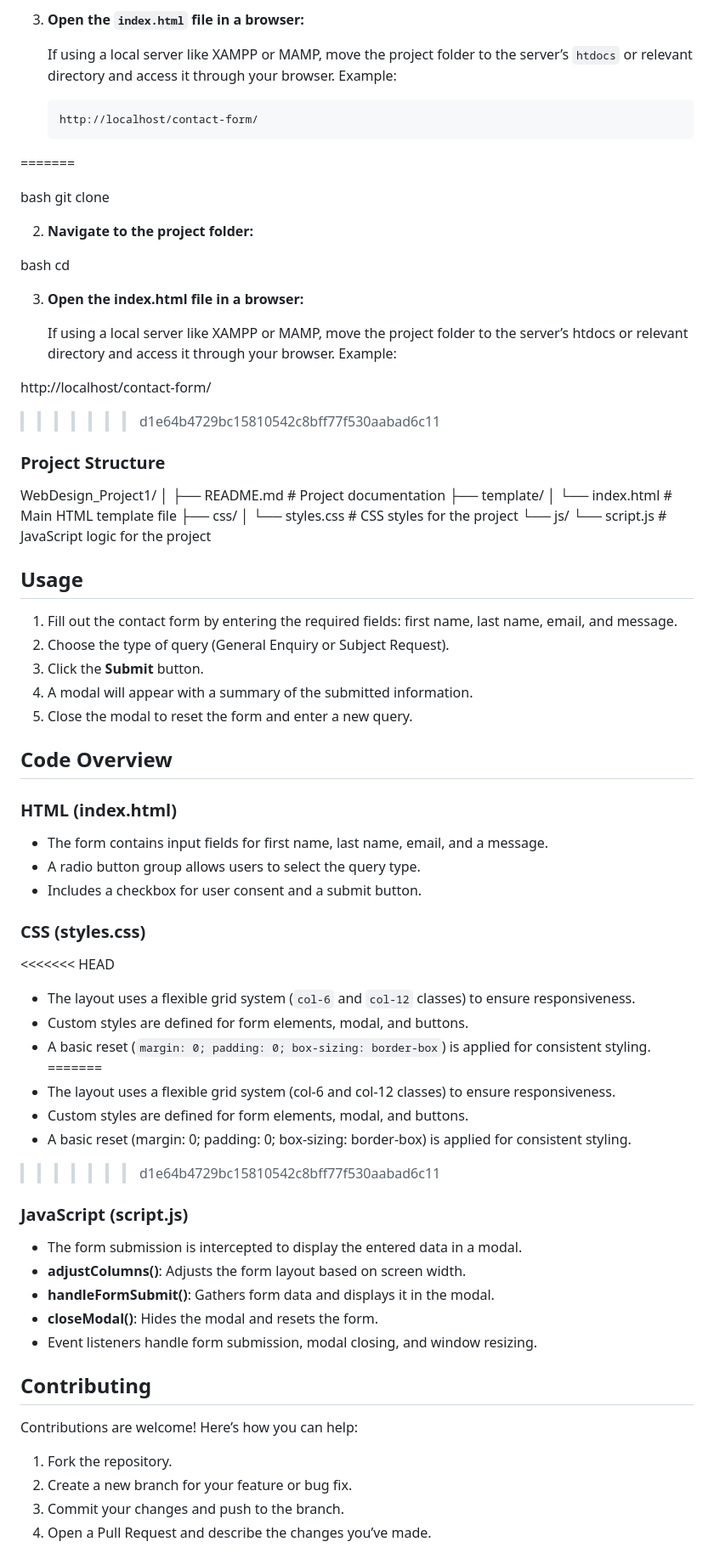
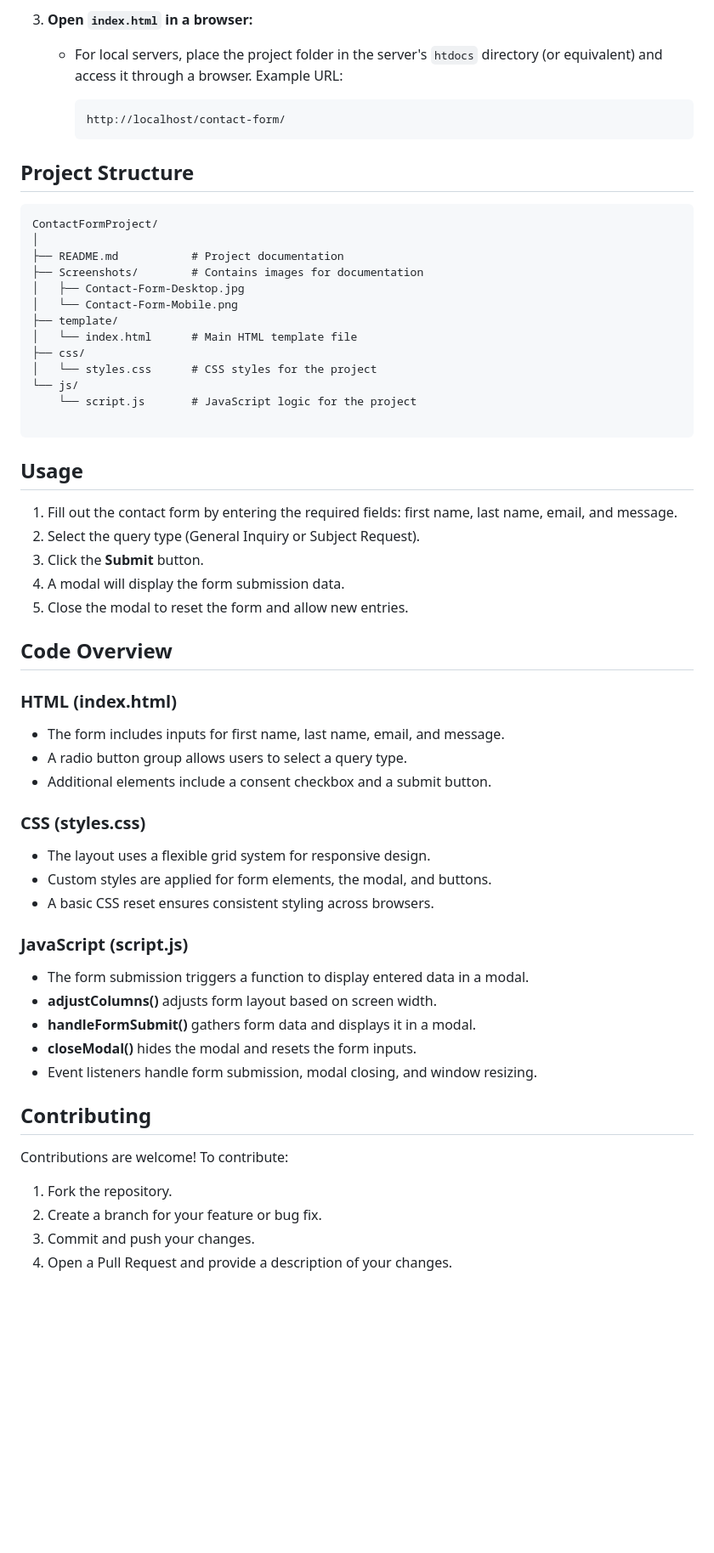
Before and after one commit to ewache04/Contact_Form, a Markdown page: README.md, the part around one of its changes. Shown at 85% size. GitHub-like rendering; blank space fills up the shorter version.

````diff
--- a/README.md
+++ b/README.md
@@ -56,78 +62,66 @@ To run this project on your local machine, follow these steps:
 
-3. **Open the `index.html` file in a browser:**
+3. **Open `index.html` in a browser:**
 
-    If using a local server like XAMPP or MAMP, move the project folder to the server’s `htdocs` or relevant directory and access it through your browser. Example:
+   - For local servers, place the project folder in the server's `htdocs` directory (or equivalent) and access it through a browser. Example URL:
 
-    ```
-    http://localhost/contact-form/
-    ```
-=======
+     ```
+     http://localhost/contact-form/
+     ```
 
-bash
-    git clone <repository-url goes here>
+## Project Structure
 
+```
+ContactFormProject/
+│
+├── README.md           # Project documentation
+├── Screenshots/        # Contains images for documentation
+│   ├── Contact-Form-Desktop.jpg
+│   └── Contact-Form-Mobile.png
+├── template/
+│   └── index.html      # Main HTML template file
+├── css/
+│   └── styles.css      # CSS styles for the project
+└── js/
+    └── script.js       # JavaScript logic for the project
 
-2. **Navigate to the project folder:**
-
-
-bash
-    cd <project-folder name goes here>
-
-
-3. **Open the index.html file in a browser:**
-
-    If using a local server like XAMPP or MAMP, move the project folder to the server’s htdocs or relevant directory and access it through your browser. Example:
-
-
-http://localhost/contact-form/
-
->>>>>>> d1e64b4729bc15810542c8bff77f530aabad6c11
-
-### Project Structure
-WebDesign_Project1/ │ ├── README.md # Project documentation ├── template/ │ └── index.html # Main HTML template file ├── css/ │ └── styles.css # CSS styles for the project └── js/ └── script.js # JavaScript logic for the project
+```
 
 ## Usage
 
 1. Fill out the contact form by entering the required fields: first name, last name, email, and message.
-2. Choose the type of query (General Enquiry or Subject Request).
+2. Select the query type (General Inquiry or Subject Request).
 3. Click the **Submit** button.
-4. A modal will appear with a summary of the submitted information.
-5. Close the modal to reset the form and enter a new query.
+4. A modal will display the form submission data.
+5. Close the modal to reset the form and allow new entries.
 
 ## Code Overview
 
 ### HTML (index.html)
 
-- The form contains input fields for first name, last name, email, and a message.
-- A radio button group allows users to select the query type.
-- Includes a checkbox for user consent and a submit button.
+- The form includes inputs for first name, last name, email, and message.
+- A radio button group allows users to select a query type.
+- Additional elements include a consent checkbox and a submit button.
 
 ### CSS (styles.css)
 
-<<<<<<< HEAD
-- The layout uses a flexible grid system (`col-6` and `col-12` classes) to ensure responsiveness.
-- Custom styles are defined for form elements, modal, and buttons.
-- A basic reset (`margin: 0; padding: 0; box-sizing: border-box`) is applied for consistent styling.
-=======
-- The layout uses a flexible grid system (col-6 and col-12 classes) to ensure responsiveness.
-- Custom styles are defined for form elements, modal, and buttons.
-- A basic reset (margin: 0; padding: 0; box-sizing: border-box) is applied for consistent styling.
->>>>>>> d1e64b4729bc15810542c8bff77f530aabad6c11
+- The layout uses a flexible grid system for responsive design.
+- Custom styles are applied for form elements, the modal, and buttons.
+- A basic CSS reset ensures consistent styling across browsers.
 
 ### JavaScript (script.js)
 
-- The form submission is intercepted to display the entered data in a modal.
-- **adjustColumns()**: Adjusts the form layout based on screen width.
-- **handleFormSubmit()**: Gathers form data and displays it in the modal.
-- **closeModal()**: Hides the modal and resets the form.
+- The form submission triggers a function to display entered data in a modal.
+- **adjustColumns()** adjusts form layout based on screen width.
+- **handleFormSubmit()** gathers form data and displays it in a modal.
+- **closeModal()** hides the modal and resets the form inputs.
 - Event listeners handle form submission, modal closing, and window resizing.
 
 ## Contributing
 
-Contributions are welcome! Here’s how you can help:
+Contributions are welcome! To contribute:
 
 1. Fork the repository.
-2. Create a new branch for your feature or bug fix.
-3. Commit your changes and push to the branch.
-4. Open a Pull Request and describe the changes you’ve made.
+2. Create a branch for your feature or bug fix.
+3. Commit and push your changes.
+4. Open a Pull Request and provide a description of your changes.
 
````
Also changed, not shown: other parts of README.md (+28 -29 lines).
